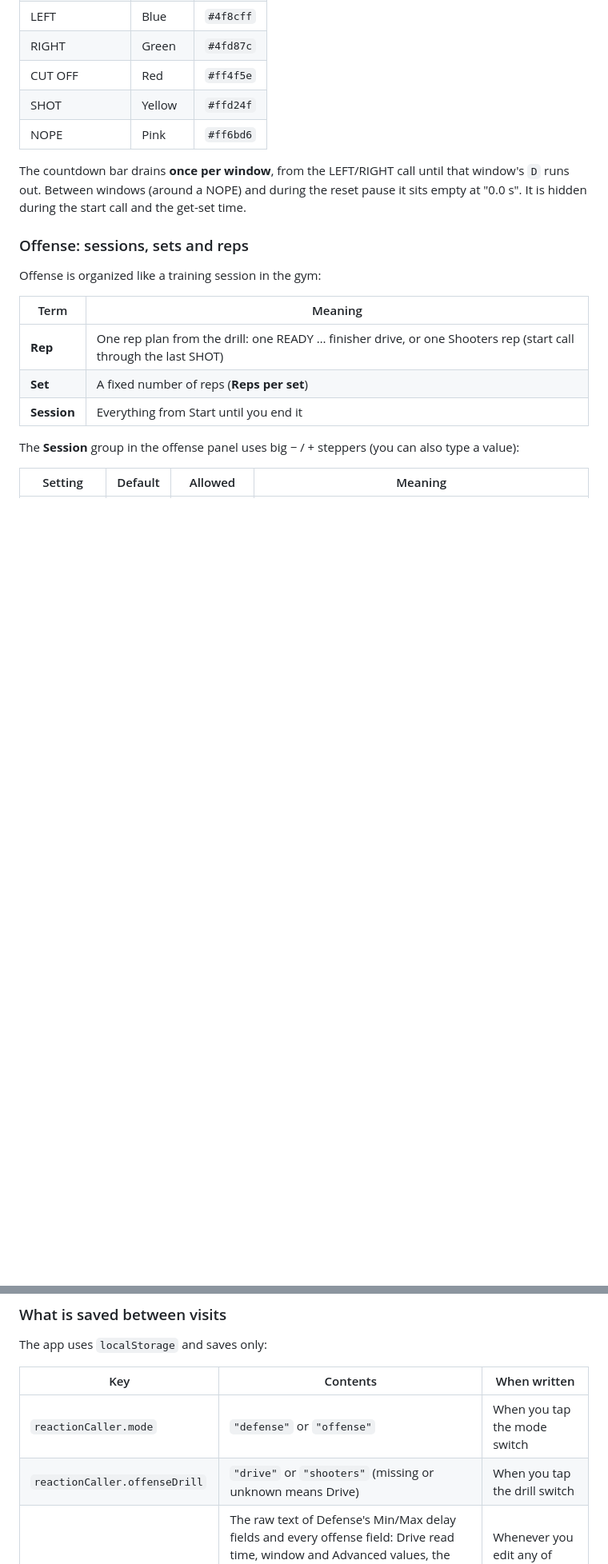
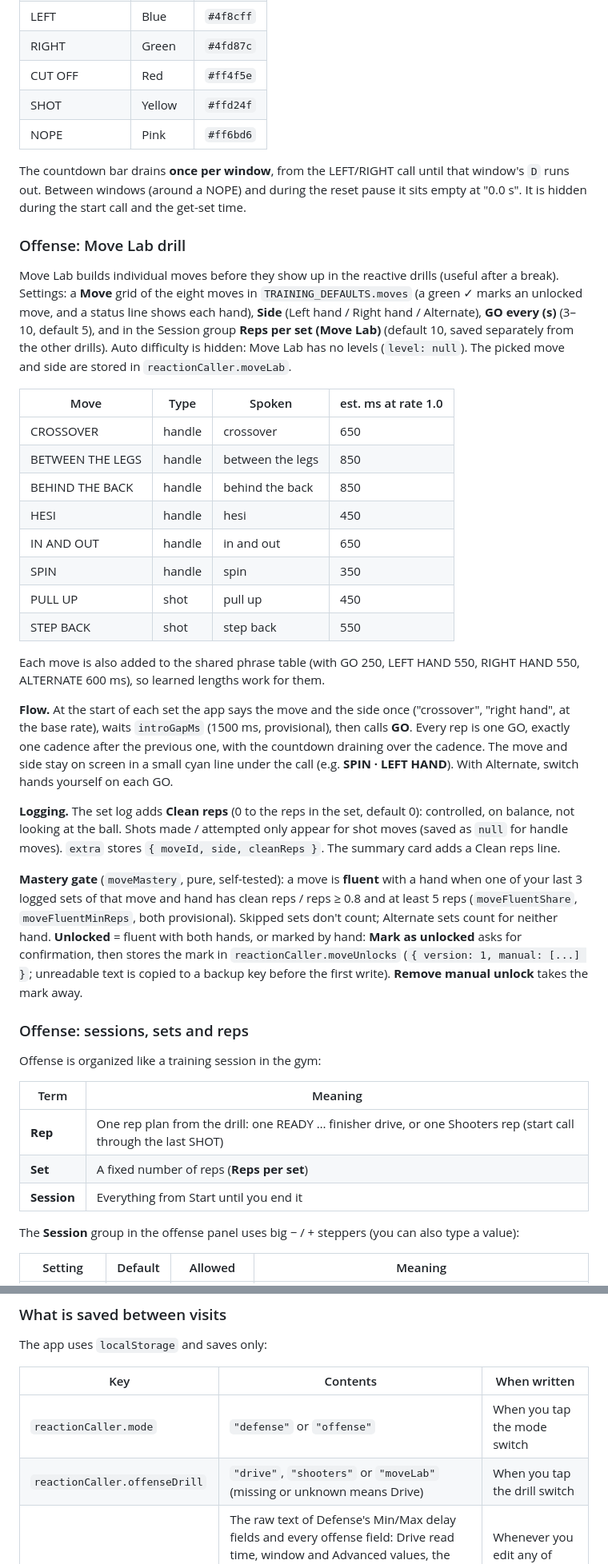
Before and after one commit to aduran01/Reaction-game, a Markdown page: README.md, 2 parts joined by grey strips. Shown at 80% size. Rendered like a GitHub page; blank space fills up the shorter version.

Commit message:
README: document the Move Lab drill, mastery gate and self-test count
Co-Authored-By: Claude Opus 5.5 <noreply@anthropic.com>

```diff
--- a/README.md
+++ b/README.md
@@ -231,6 +233,29 @@ What each call tells the player:
 | NOPE | Pink | `#ff6bd6` |
 
 The countdown bar drains **once per window**, from the LEFT/RIGHT call until that window's `D` runs out. Between windows (around a NOPE) and during the reset pause it sits empty at "0.0 s". It is hidden during the start call and the get-set time.
+
+### Offense: Move Lab drill
+
+Move Lab builds individual moves before they show up in the reactive drills (useful after a break). Settings: a **Move** grid of the eight moves in `TRAINING_DEFAULTS.moves` (a green ✓ marks an unlocked move, and a status line shows each hand), **Side** (Left hand / Right hand / Alternate), **GO every (s)** (3–10, default 5), and in the Session group **Reps per set (Move Lab)** (default 10, saved separately from the other drills). Auto difficulty is hidden: Move Lab has no levels (`level: null`). The picked move and side are stored in `reactionCaller.moveLab`.
+
+| Move | Type | Spoken | est. ms at rate 1.0 |
+|---|---|---|---|
+| CROSSOVER | handle | crossover | 650 |
+| BETWEEN THE LEGS | handle | between the legs | 850 |
+| BEHIND THE BACK | handle | behind the back | 850 |
+| HESI | handle | hesi | 450 |
+| IN AND OUT | handle | in and out | 650 |
+| SPIN | handle | spin | 350 |
+| PULL UP | shot | pull up | 450 |
+| STEP BACK | shot | step back | 550 |
+
+Each move is also added to the shared phrase table (with GO 250, LEFT HAND 550, RIGHT HAND 550, ALTERNATE 600 ms), so learned lengths work for them.
+
+**Flow.** At the start of each set the app says the move and the side once ("crossover", "right hand", at the base rate), waits `introGapMs` (1500 ms, provisional), then calls **GO**. Every rep is one GO, exactly one cadence after the previous one, with the countdown draining over the cadence. The move and side stay on screen in a small cyan line under the call (e.g. **SPIN · LEFT HAND**). With Alternate, switch hands yourself on each GO.
+
+**Logging.** The set log adds **Clean reps** (0 to the reps in the set, default 0): controlled, on balance, not looking at the ball. Shots made / attempted only appear for shot moves (saved as `null` for handle moves). `extra` stores `{ moveId, side, cleanReps }`. The summary card adds a Clean reps line.
+
+**Mastery gate** (`moveMastery`, pure, self-tested): a move is **fluent** with a hand when one of your last 3 logged sets of that move and hand has clean reps / reps ≥ 0.8 and at least 5 reps (`moveFluentShare`, `moveFluentMinReps`, both provisional). Skipped sets don't count; Alternate sets count for neither hand. **Unlocked** = fluent with both hands, or marked by hand: **Mark as unlocked** asks for confirmation, then stores the mark in `reactionCaller.moveUnlocks` (`{ version: 1, manual: [...] }`; unreadable text is copied to a backup key before the first write). **Remove manual unlock** takes the mark away.
 
 ### Offense: sessions, sets and reps
 
@@ -401,7 +426,7 @@ The app uses `localStorage` and saves only:
 | Key | Contents | When written |
 |-----|----------|--------------|
 | `reactionCaller.mode` | `"defense"` or `"offense"` | When you tap the mode switch |
-| `reactionCaller.offenseDrill` | `"drive"` or `"shooters"` (missing or unknown means Drive) | When you tap the drill switch |
+| `reactionCaller.offenseDrill` | `"drive"`, `"shooters"` or `"moveLab"` (missing or unknown means Drive) | When you tap the drill switch |
 | `reactionCaller.settings` | The raw text of Defense's Min/Max delay fields and every offense field: Drive read time, window and Advanced values, the shared speech settings, every Shooters field (window, reset pause, get-set ranges, gaps, buffer, caps), every weight and the Session fields (reps per set, planned sets, session time warning), keyed by input id | Whenever you edit any of those fields, by typing or with the − / + steppers |
 | `reactionCaller.learnedMs` | Learned spoken length of each offense phrase, Drive and Shooters alike (see [Learned spoken lengths](#learned-spoken-lengths)) | After each measured offense call |
 | `reactionCaller.log` | The training log: every Offense session and its logged sets (see [The training log](#the-training-log)) | After every saved set (Save & rest, Save & end session, Skip logging), and when a session with saved sets ends |
```
Also changed, not shown: other parts of README.md (+8 -4 lines).
